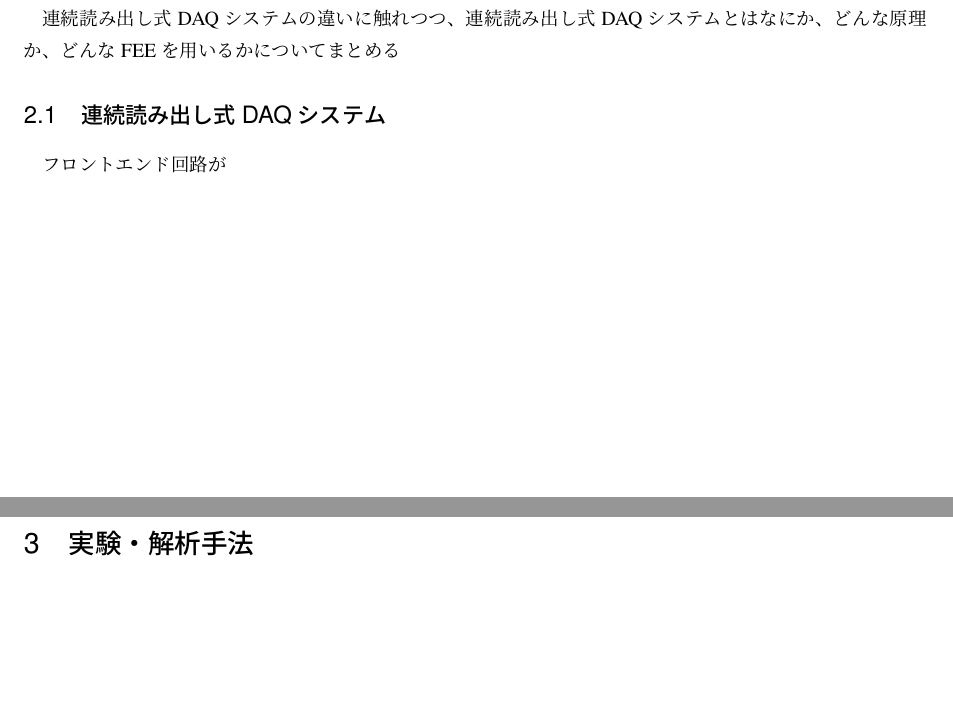
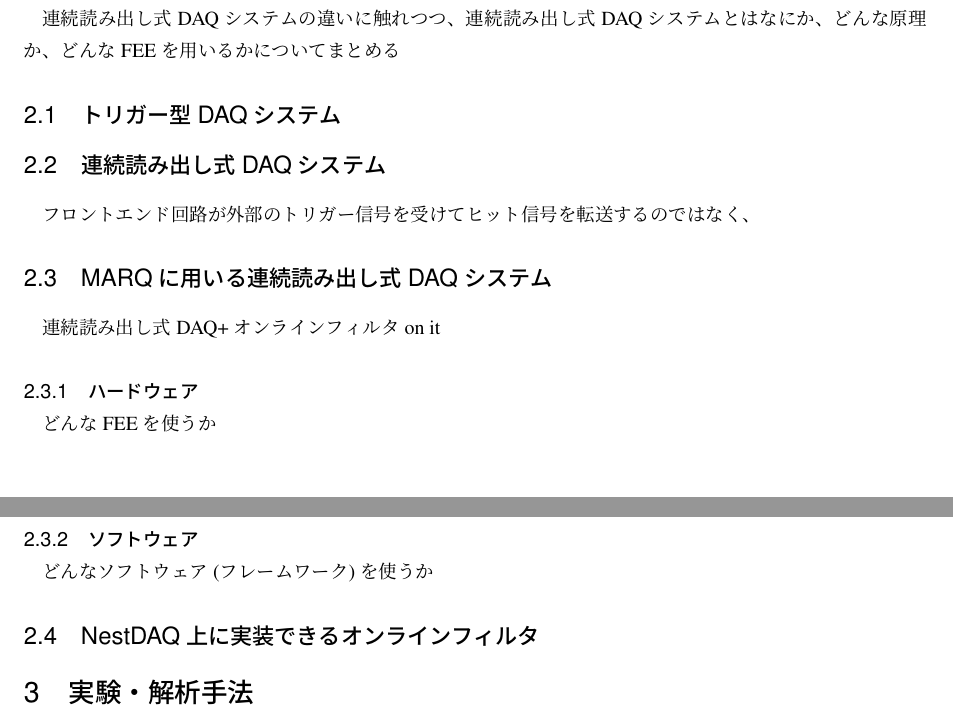
Before and after one commit to SATSUKIUM/MasterThesis, a LaTeX document (src/main.tex, which reads src/subfiles/background.tex): two parts of pages 4 and 5 of 5, joined at a grey line, cut so that both start at the same text, the shorter picture padded with empty space. Compiled offline with pLaTeX and dvipdfmx.

Commit message:
研究背景の目次を書いた

```diff
--- a/src/subfiles/background.tex
+++ b/src/subfiles/background.tex
@@ -5,7 +5,14 @@
 なぜ従来のトリガー型DAQシステムではなく連続読み出し式DAQを用いるか述べる
 
 連続読み出し式DAQシステムの違いに触れつつ、連続読み出し式DAQシステムとはなにか、どんな原理か、どんなFEEを用いるかについてまとめる
+\subsection{トリガー型DAQシステム}
 \subsection{連続読み出し式DAQシステム}
-フロントエンド回路が
-\subsubsection{}
+フロントエンド回路が外部のトリガー信号を受けてヒット信号を転送するのではなく、
+\subsection{MARQに用いる連続読み出し式DAQシステム}
+連続読み出し式DAQ+オンラインフィルタ on it
+\subsubsection{ハードウェア}
+どんなFEEを使うか
+\subsubsection{ソフトウェア}
+どんなソフトウェア(フレームワーク)を使うか
+\subsection{NestDAQ上に実装できるオンラインフィルタ}
 \end{document}
```
